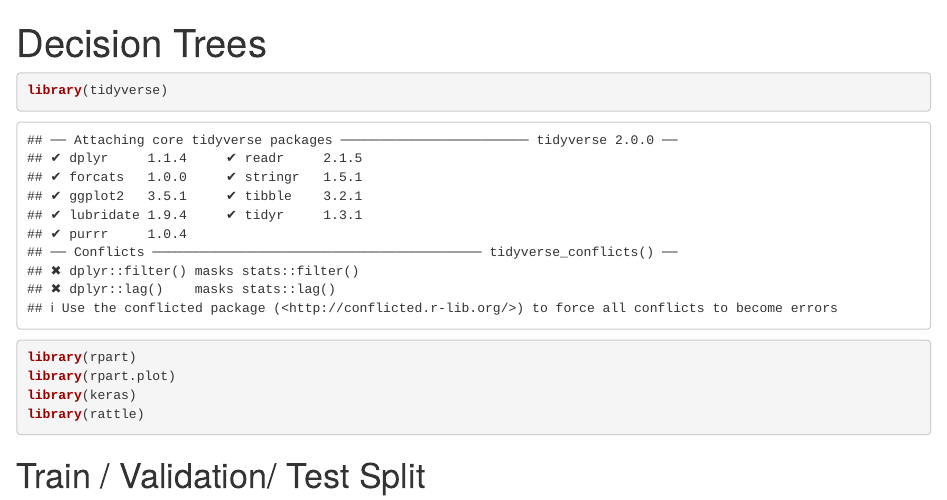
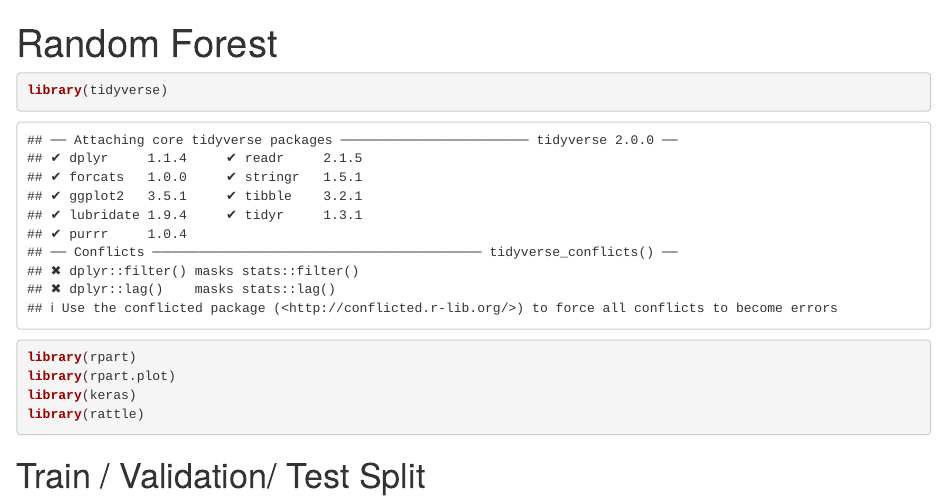
Before and after one commit to Meowmixforme/Machine-Learning-with-R-practice, an R Markdown document (Random Forest.Rmd): the page in a window 1100 px wide, from its top. Rendered offline with R 4.5, knitr and Pandoc, with nearby package versions; some code elsewhere in the file could not run offline.

Commit message:
Updated names

```diff
--- a/Decision Trees.Rmd
+++ b/Random Forest.Rmd
@@ -1,5 +1,5 @@
 ---
-title: "Decision Trees"
+title: "Random Forest"
 output: html_notebook
 ---
 
```
Also changed, not shown: Random Forest.nb.html.
